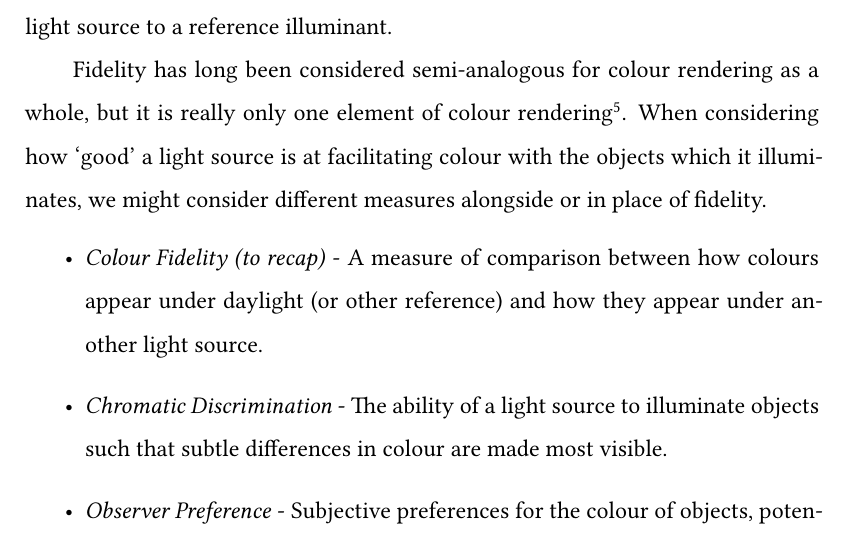
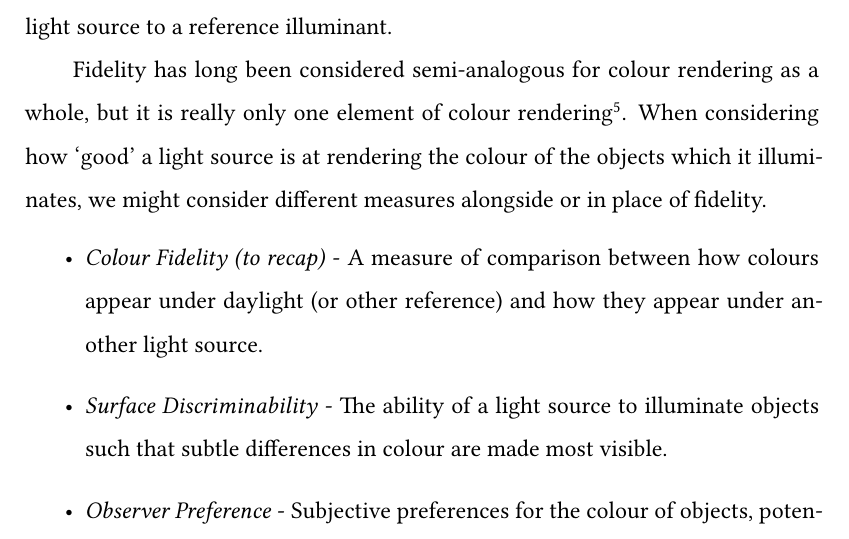
Before and after one commit to da5nsy/Thesis, a LaTeX thesis (Main.tex, which reads ColourRendering.tex): part of page 36 of 94, cut so that both start at the same text. Compiled offline with XeLaTeX.

Commit message:
colour rendering edits

```diff
--- a/ColourRendering.tex
+++ b/ColourRendering.tex
@@ -9,11 +9,11 @@ If the balloons stayed the same colour as they had been under daylight, we would
 
 Generally when discussing colour fidelity, we are actually discussing fidelity to appearance under daylight or sometimes a Planckian radiator, aka a black body radiator. This is a fine comparison, but one which should be consciously considered; fidelity is not a measure of a light source per se, it is a comparison of that light source to a reference illuminant.
 
-Fidelity has long been considered semi-analogous for colour rendering as a whole, but it is really only one element of colour rendering\footnote{Here I should point out that the \gls{CIE} definition of colour rendering, from the publication \gls{CIE} S 017/E:2011 ILV: International Lighting Vocabulary \citep{cie_cie_2011} reads: ``Effect of an illuminant on the colour appearance of objects by conscious or subconscious comparison with their colour appearance under a reference illuminant.'' You might notice the similarities to the definition I have ascribed to colour fidelity, and specifically not colour rendering. This is an unfortunate clash of nomenclature which I see as inappropriate usage on the part of \gls{CIE}, and at some point I hope this official definition will be updated to match the modern vernacular.}. When considering how `good' a light source is at facilitating colour with the objects which it illuminates, we might consider different measures alongside or in place of fidelity.
+Fidelity has long been considered semi-analogous for colour rendering as a whole, but it is really only one element of colour rendering\footnote{Here I should point out that the \gls{CIE} definition of colour rendering, from the publication \gls{CIE} S 017/E:2011 ILV: International Lighting Vocabulary \citep{cie_cie_2011} reads: ``Effect of an illuminant on the colour appearance of objects by conscious or subconscious comparison with their colour appearance under a reference illuminant.'' You might notice the similarities to the definition I have ascribed to colour fidelity, and specifically not colour rendering. This is an unfortunate clash of nomenclature which I see as inappropriate usage on the part of \gls{CIE}, and at some point I hope this official definition will be updated to match the modern vernacular.}. When considering how `good' a light source is at rendering the colour of the objects which it illuminates, we might consider different measures alongside or in place of fidelity.
 
 \begin{itemize}
 \item \emph{Colour Fidelity (to recap)} - A measure of comparison between how colours appear under daylight (or other reference) and how they appear under another light source. %Do the balloons appear the same colour indoors and out? Are individual colours important or is an average suitably representative?
-\item \emph{Chromatic Discrimination} - The ability of a light source to illuminate objects such that subtle differences in colour are made most visible. %Can you tell the difference between all the balloons? How big are the differences? Are threshold differences more or less important than the perceived magnitude of suprathreshold differences?
+\item \emph{Surface Discriminability} - The ability of a light source to illuminate objects such that subtle differences in colour are made most visible. %Can you tell the difference between all the balloons? How big are the differences? Are threshold differences more or less important than the perceived magnitude of suprathreshold differences?
 \item \emph{Observer Preference} - Subjective preferences for the colour of objects, potentially related to an increase in saturation, or an observer's memory of colours, or specific colour effects (e.g. increased saturation of skin tones). %Do the balloons look `nicer'/more vivid/more like the last time you saw them?
 \end{itemize}
 
```
